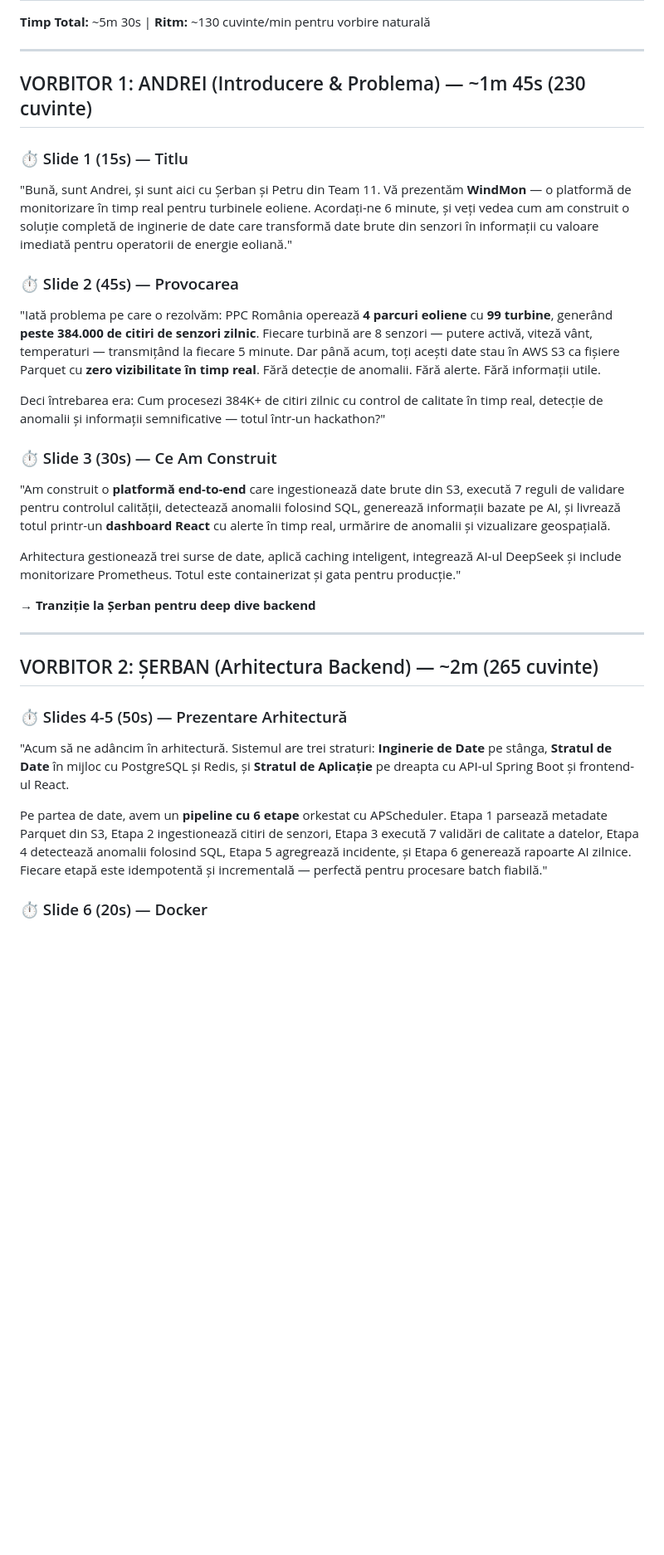
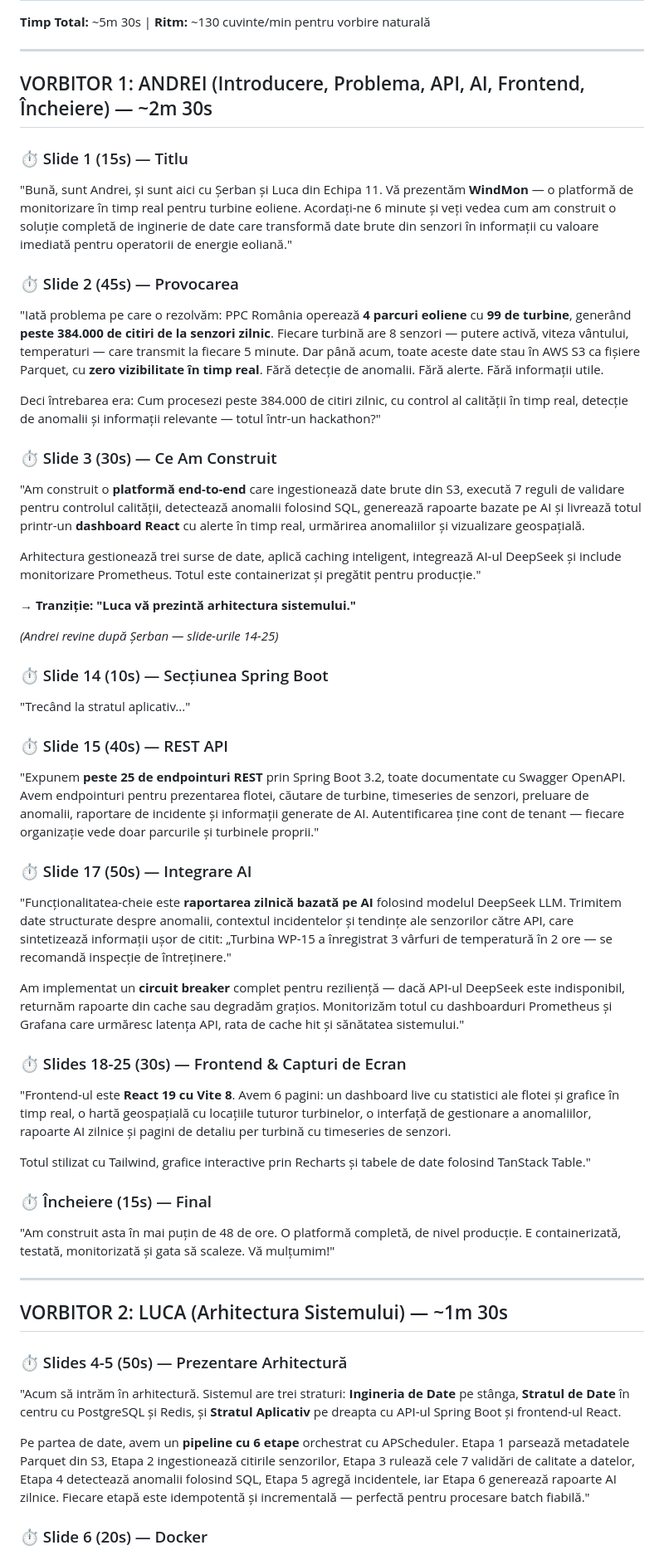
Before and after one commit to Andrei9383/prezentare-ppc-team-11, a Markdown page: PRESENTATION_SCRIPT_RO.md, the part around one of its changes. Shown at 83% size. Rendered like a GitHub page; blank space fills up the shorter version.

```diff
--- a/PRESENTATION_SCRIPT_RO.md
+++ b/PRESENTATION_SCRIPT_RO.md
@@ -4,30 +4,51 @@
 
 ---
 
-## VORBITOR 1: ANDREI (Introducere & Problema) — ~1m 45s (230 cuvinte)
+## VORBITOR 1: ANDREI (Introducere, Problema, API, AI, Frontend, Încheiere) — ~2m 30s
 
 ### ⏱ Slide 1 (15s) — Titlu
-"Bună, sunt Andrei, și sunt aici cu Șerban și Petru din Team 11. Vă prezentăm **WindMon** — o platformă de monitorizare în timp real pentru turbinele eoliene. Acordați-ne 6 minute, și veți vedea cum am construit o soluție completă de inginerie de date care transformă date brute din senzori în informații cu valoare imediată pentru operatorii de energie eoliană."
+"Bună, sunt Andrei, și sunt aici cu Șerban și Luca din Echipa 11. Vă prezentăm **WindMon** — o platformă de monitorizare în timp real pentru turbine eoliene. Acordați-ne 6 minute și veți vedea cum am construit o soluție completă de inginerie de date care transformă date brute din senzori în informații cu valoare imediată pentru operatorii de energie eoliană."
 
 ### ⏱ Slide 2 (45s) — Provocarea
-"Iată problema pe care o rezolvăm: PPC România operează **4 parcuri eoliene** cu **99 turbine**, generând **peste 384.000 de citiri de senzori zilnic**. Fiecare turbină are 8 senzori — putere activă, viteză vânt, temperaturi — transmițând la fiecare 5 minute. Dar până acum, toți acești date stau în AWS S3 ca fișiere Parquet cu **zero vizibilitate în timp real**. Fără detecție de anomalii. Fără alerte. Fără informații utile.
+"Iată problema pe care o rezolvăm: PPC România operează **4 parcuri eoliene** cu **99 de turbine**, generând **peste 384.000 de citiri de la senzori zilnic**. Fiecare turbină are 8 senzori — putere activă, viteza vântului, temperaturi — care transmit la fiecare 5 minute. Dar până acum, toate aceste date stau în AWS S3 ca fișiere Parquet, cu **zero vizibilitate în timp real**. Fără detecție de anomalii. Fără alerte. Fără informații utile.
 
-Deci întrebarea era: Cum procesezi 384K+ de citiri zilnic cu control de calitate în timp real, detecție de anomalii și informații semnificative — totul într-un hackathon?"
+Deci întrebarea era: Cum procesezi peste 384.000 de citiri zilnic, cu control al calității în timp real, detecție de anomalii și informații relevante — totul într-un hackathon?"
 
 ### ⏱ Slide 3 (30s) — Ce Am Construit
-"Am construit o **platformă end-to-end** care ingestionează date brute din S3, execută 7 reguli de validare pentru controlul calității, detectează anomalii folosind SQL, generează informații bazate pe AI, și livrează totul printr-un **dashboard React** cu alerte în timp real, urmărire de anomalii și vizualizare geospațială.
+"Am construit o **platformă end-to-end** care ingestionează date brute din S3, execută 7 reguli de validare pentru controlul calității, detectează anomalii folosind SQL, generează rapoarte bazate pe AI și livrează totul printr-un **dashboard React** cu alerte în timp real, urmărirea anomaliilor și vizualizare geospațială.
 
-Arhitectura gestionează trei surse de date, aplică caching inteligent, integrează AI-ul DeepSeek și include monitorizare Prometheus. Totul este containerizat și gata pentru producție."
+Arhitectura gestionează trei surse de date, aplică caching inteligent, integrează AI-ul DeepSeek și include monitorizare Prometheus. Totul este containerizat și pregătit pentru producție."
 
-**→ Tranziție la Șerban pentru deep dive backend**
+**→ Tranziție: "Luca vă prezintă arhitectura sistemului."**
+
+*(Andrei revine după Șerban — slide-urile 14-25)*
+
+### ⏱ Slide 14 (10s) — Secțiunea Spring Boot
+"Trecând la stratul aplicativ..."
+
+### ⏱ Slide 15 (40s) — REST API
+"Expunem **peste 25 de endpointuri REST** prin Spring Boot 3.2, toate documentate cu Swagger OpenAPI. Avem endpointuri pentru prezentarea flotei, căutare de turbine, timeseries de senzori, preluare de anomalii, raportare de incidente și informații generate de AI. Autentificarea ține cont de tenant — fiecare organizație vede doar parcurile și turbinele proprii."
+
+### ⏱ Slide 17 (50s) — Integrare AI
+"Funcționalitatea-cheie este **raportarea zilnică bazată pe AI** folosind modelul DeepSeek LLM. Trimitem date structurate despre anomalii, contextul incidentelor și tendințe ale senzorilor către API, care sintetizează informații ușor de citit: „Turbina WP-15 a înregistrat 3 vârfuri de temperatură în 2 ore — se recomandă inspecție de întreținere."
+
+Am implementat un **circuit breaker** complet pentru reziliență — dacă API-ul DeepSeek este indisponibil, returnăm rapoarte din cache sau degradăm grațios. Monitorizăm totul cu dashboarduri Prometheus și Grafana care urmăresc latența API, rata de cache hit și sănătatea sistemului."
+
+### ⏱ Slides 18-25 (30s) — Frontend & Capturi de Ecran
+"Frontend-ul este **React 19 cu Vite 8**. Avem 6 pagini: un dashboard live cu statistici ale flotei și grafice în timp real, o hartă geospațială cu locațiile tuturor turbinelor, o interfață de gestionare a anomaliilor, rapoarte AI zilnice și pagini de detaliu per turbină cu timeseries de senzori.
+
+Totul stilizat cu Tailwind, grafice interactive prin Recharts și tabele de date folosind TanStack Table."
+
+### ⏱ Încheiere (15s) — Final
+"Am construit asta în mai puțin de 48 de ore. O platformă completă, de nivel producție. E containerizată, testată, monitorizată și gata să scaleze. Vă mulțumim!"
 
 ---
 
-## VORBITOR 2: ȘERBAN (Arhitectura Backend) — ~2m (265 cuvinte)
+## VORBITOR 2: LUCA (Arhitectura Sistemului) — ~1m 30s
 
 ### ⏱ Slides 4-5 (50s) — Prezentare Arhitectură
-"Acum să ne adâncim în arhitectură. Sistemul are trei straturi: **Inginerie de Date** pe stânga, **Stratul de Date** în mijloc cu PostgreSQL și Redis, și **Stratul de Aplicație** pe dreapta cu API-ul Spring Boot și frontend-ul React.
+"Acum să intrăm în arhitectură. Sistemul are trei straturi: **Ingineria de Date** pe stânga, **Stratul de Date** în centru cu PostgreSQL și Redis, și **Stratul Aplicativ** pe dreapta cu API-ul Spring Boot și frontend-ul React.
 
-Pe partea de date, avem un **pipeline cu 6 etape** orkestat cu APScheduler. Etapa 1 parsează metadate Parquet din S3, Etapa 2 ingestionează citiri de senzori, Etapa 3 execută 7 validări de calitate a datelor, Etapa 4 detectează anomalii folosind SQL, Etapa 5 agregrează incidente, și Etapa 6 generează rapoarte AI zilnice. Fiecare etapă este idempotentă și incrementală — perfectă pentru procesare batch fiabilă."
+Pe partea de date, avem un **pipeline cu 6 etape** orchestrat cu APScheduler. Etapa 1 parsează metadatele Parquet din S3, Etapa 2 ingestionează citirile senzorilor, Etapa 3 rulează cele 7 validări de calitate a datelor, Etapa 4 detectează anomalii folosind SQL, Etapa 5 agregă incidentele, iar Etapa 6 generează rapoarte AI zilnice. Fiecare etapă este idempotentă și incrementală — perfectă pentru procesare batch fiabilă."
 
 ### ⏱ Slide 6 (20s) — Docker
```
Also changed, not shown: other parts of PRESENTATION_SCRIPT_RO.md (+32 -44 lines).
